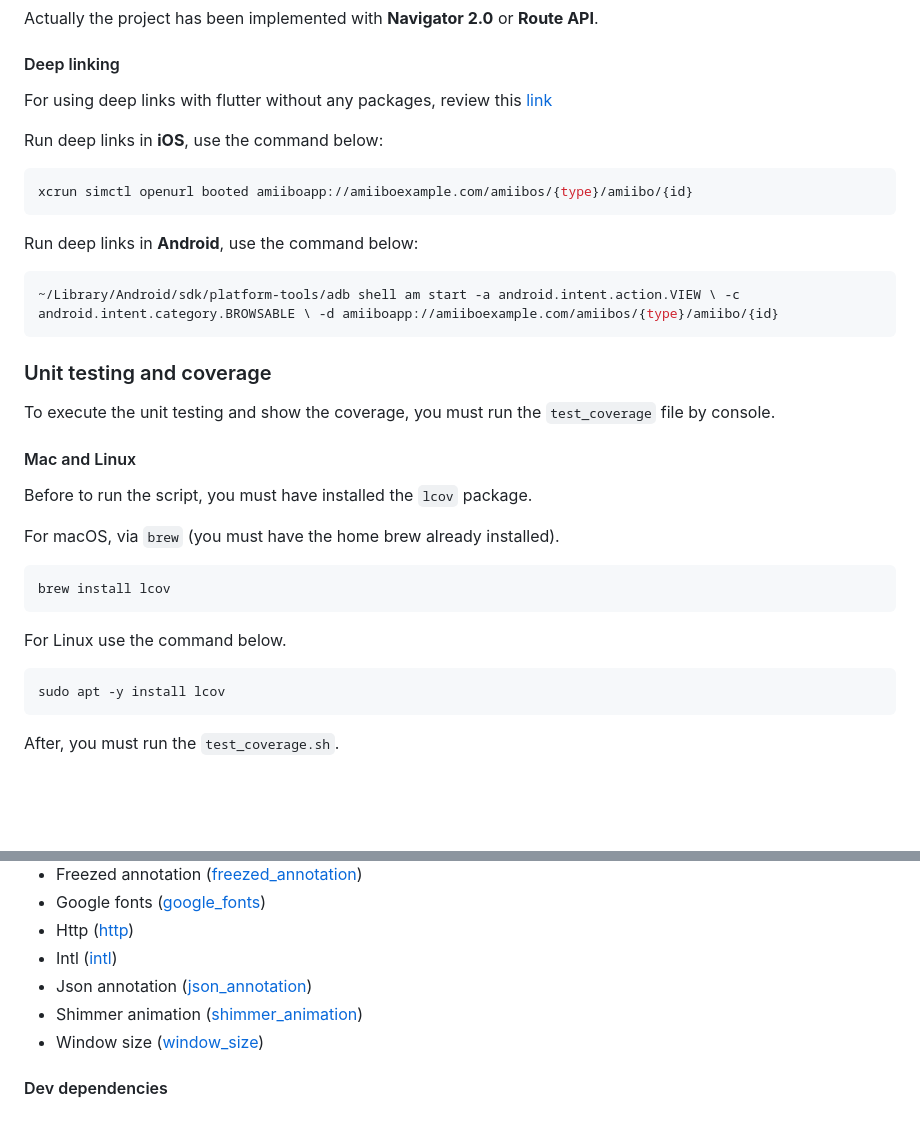
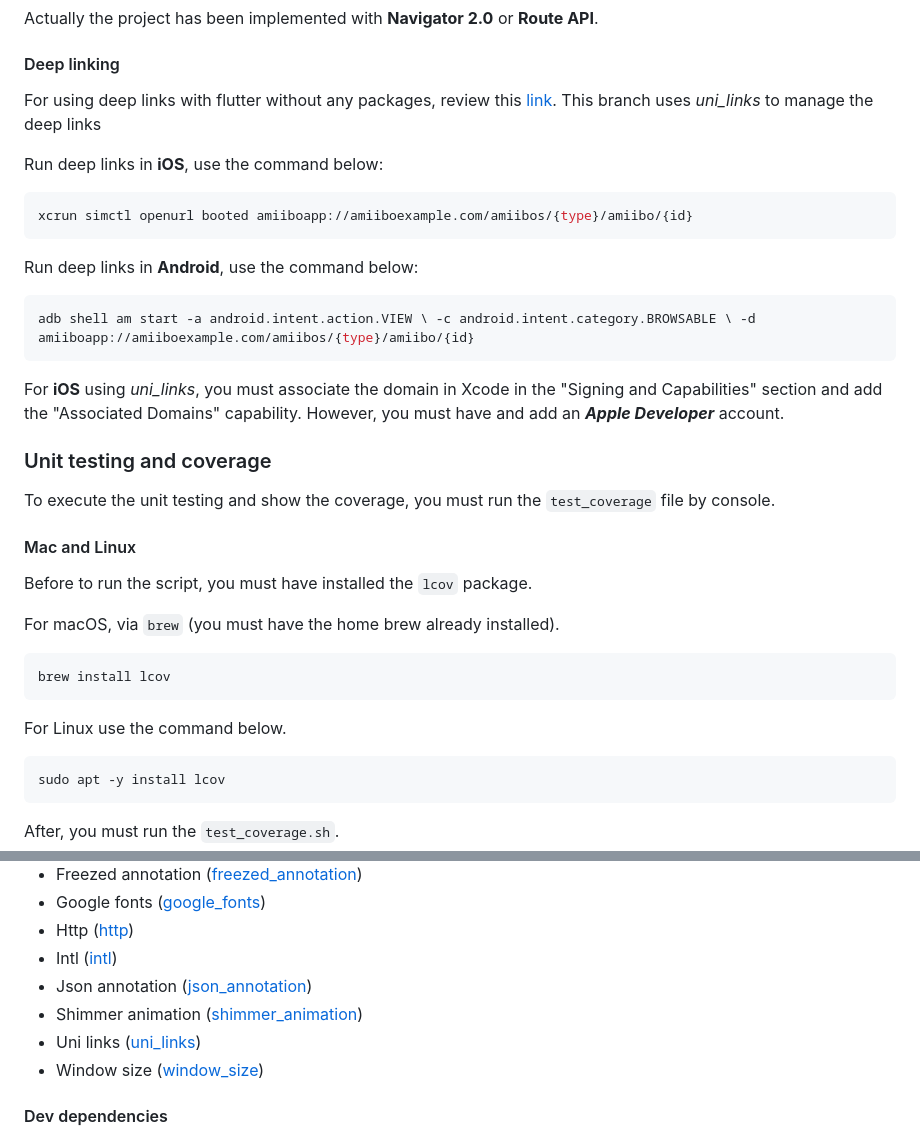
Before and after one commit to FabianVarela/flutter_amiibo_responsive, a Markdown page: README.md, 2 parts joined by grey strips. Drawn GitHub-style; blank space fills up the shorter version.

Commit message:
Update README.md adding uni_links

````diff
--- a/README.md
+++ b/README.md
@@ -16,7 +16,8 @@ Actually the project has been implemented with **Navigator 2.0** or **Route API*
 #### Deep linking
 
 For using deep links with flutter without any packages, review
-this [link](https://flutter.dev/docs/development/ui/navigation/deep-linking)
+this [link](https://flutter.dev/docs/development/ui/navigation/deep-linking). This branch uses *uni_links* to manage the
+deep links
 
 Run deep links in **iOS**, use the command below:
 
@@ -27,8 +28,12 @@ xcrun simctl openurl booted amiiboapp://amiiboexample.com/amiibos/{type}/amiibo/
 Run deep links in **Android**, use the command below:
 
 ```bash
-~/Library/Android/sdk/platform-tools/adb shell am start -a android.intent.action.VIEW \ -c android.intent.category.BROWSABLE \ -d amiiboapp://amiiboexample.com/amiibos/{type}/amiibo/{id}
+adb shell am start -a android.intent.action.VIEW \ -c android.intent.category.BROWSABLE \ -d amiiboapp://amiiboexample.com/amiibos/{type}/amiibo/{id}
 ```
+
+<font size="3">For **iOS** using *uni_links*, you must associate the domain in Xcode in the "Signing and Capabilities"
+section and add the "Associated Domains" capability. However, you must have and add an ***Apple Developer***
+account.</font>
 
 ### Unit testing and coverage
 
@@ -39,11 +44,13 @@ To execute the unit testing and show the coverage, you must run the `test_covera
 Before to run the script, you must have installed the `lcov` package.
 
 For macOS, via `brew` (you must have the home brew already installed).
+
 ```bash
 brew install lcov
 ```
 
 For Linux use the command below.
+
 ```bash
 sudo apt -y install lcov
 ```
@@ -96,6 +103,7 @@ this [link](https://docs.flutter.dev/cookbook/testing/integration/introduction#5
 - Intl ([intl](https://pub.dev/packages/intl))
 - Json annotation ([json_annotation](https://pub.dev/packages/json_annotation))
 - Shimmer animation ([shimmer_animation](https://pub.dev/packages/shimmer_animation))
+- Uni links ([uni_links](https://pub.dev/packages/uni_links))
 - Window size ([window_size](https://pub.dev/packages/window_size))
 
 #### Dev dependencies
````
